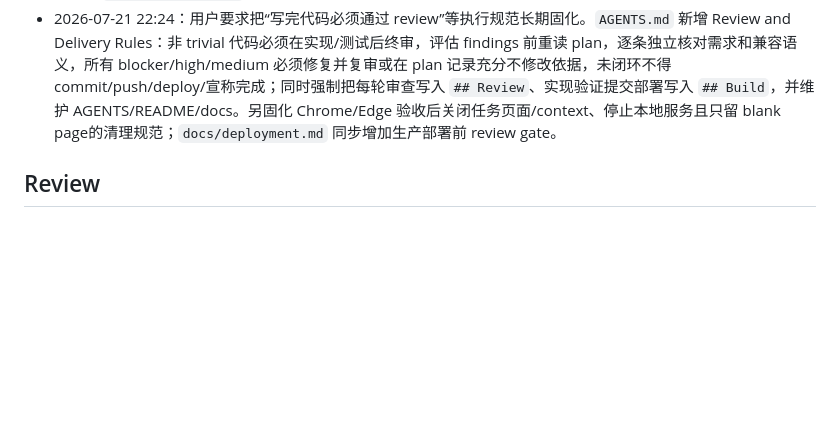
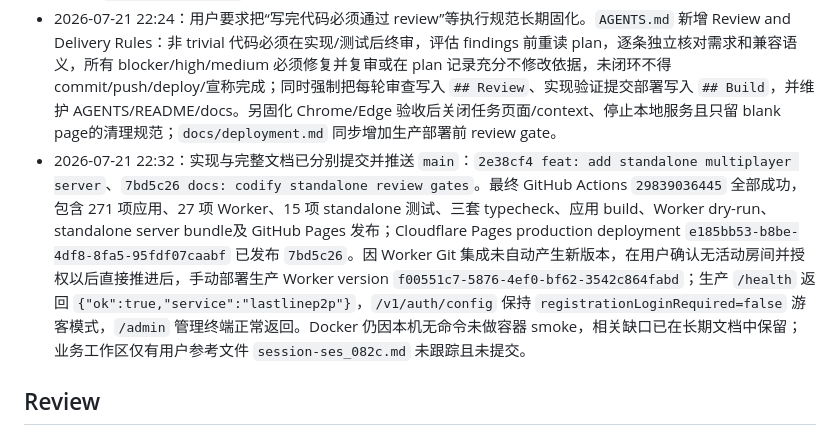
Before and after one commit to chenxuan520/last-line, a Markdown page: .agents/plans/2026-07-21-self-hosted-server.md, the part around the change. GitHub-like rendering; blank space fills up the shorter version.

Commit message:
docs: record standalone deployment

```diff
--- a/.agents/plans/2026-07-21-self-hosted-server.md
+++ b/.agents/plans/2026-07-21-self-hosted-server.md
@@ -41,6 +41,7 @@
 - 2026-07-21 22:19：第四轮 reviewer 结论为 `No findings`，此前所有 High/Medium 均保持闭环。最终完整门禁通过：应用 **30 files / 271 tests**、Worker **3 files / 27 tests**、standalone **2 files / 15 tests**、`npm run typecheck`、应用 build、Worker dry-run、Node server bundle、same-origin `build:standalone` 和 diff check 全绿；实际 `dist-server/server.js` 以独立临时数据目录启动后，`/health`、静态首页和游客创建分别返回 200/200/201，SIGTERM 后 SQLite 保留且进程干净退出。当前机器没有 Docker 命令，真实 image/Compose smoke 未执行，Dockerfile/Compose 由类型、bundle、配置和 reviewer 静态检查覆盖。用户确认生产当前无活动房间，并明确以后完成门禁后可直接推送；准备提交、推送并跟踪 CI/自动部署。
 - 2026-07-21 22:21：按用户要求完成长期文档终审。`AGENTS.md` 已把项目目标更新为单机 1+49、联机 2–10 真人补满 50，并固化双后端共享领域逻辑、standalone 单进程/SQLite、at-least-once alarm、两阶段 reconnect、请求目标/代理安全、资源驱逐、checkpoint-first shutdown、双后端测试和 Docker 验证规则；README 已补本机全栈运行、same-origin、端口互斥和数据独立；`docs/architecture.md` 覆盖平台适配、锁、alarm、token、恢复和驱逐；`docs/deployment.md` 覆盖原生/Docker、全部变量、HTTPS 代理、备份恢复、验证与限制。`.env.standalone.example` 默认关闭 proxy trust，避免无反代直连时误信客户端转发头。仓库仅有上述三份 docs，`asset-manifest.md` 与本次服务端契约无关，无需改动；文档 diff check 通过。
 - 2026-07-21 22:24：用户要求把“写完代码必须通过 review”等执行规范长期固化。`AGENTS.md` 新增 Review and Delivery Rules：非 trivial 代码必须在实现/测试后终审，评估 findings 前重读 plan，逐条独立核对需求和兼容语义，所有 blocker/high/medium 必须修复并复审或在 plan 记录充分不修改依据，未闭环不得 commit/push/deploy/宣称完成；同时强制把每轮审查写入 `## Review`、实现验证提交部署写入 `## Build`，并维护 AGENTS/README/docs。另固化 Chrome/Edge 验收后关闭任务页面/context、停止本地服务且只留 blank page的清理规范；`docs/deployment.md` 同步增加生产部署前 review gate。
+- 2026-07-21 22:32：实现与完整文档已分别提交并推送 `main`：`2e38cf4 feat: add standalone multiplayer server`、`7bd5c26 docs: codify standalone review gates`。最终 GitHub Actions `29839036445` 全部成功，包含 271 项应用、27 项 Worker、15 项 standalone 测试、三套 typecheck、应用 build、Worker dry-run、standalone server bundle及 GitHub Pages 发布；Cloudflare Pages production deployment `e185bb53-b8be-4df8-8fa5-95fdf07caabf` 已发布 `7bd5c26`。因 Worker Git 集成未自动产生新版本，在用户确认无活动房间并授权以后直接推进后，手动部署生产 Worker version `f00551c7-5876-4ef0-bf62-3542c864fabd`；生产 `/health` 返回 `{"ok":true,"service":"lastlinep2p"}`，`/v1/auth/config` 保持 `registrationLoginRequired=false` 游客模式，`/admin` 管理终端正常返回。Docker 仍因本机无命令未做容器 smoke，相关缺口已在长期文档中保留；业务工作区仅有用户参考文件 `session-ses_082c.md` 未跟踪且未提交。
 
 ## Review
 
```
